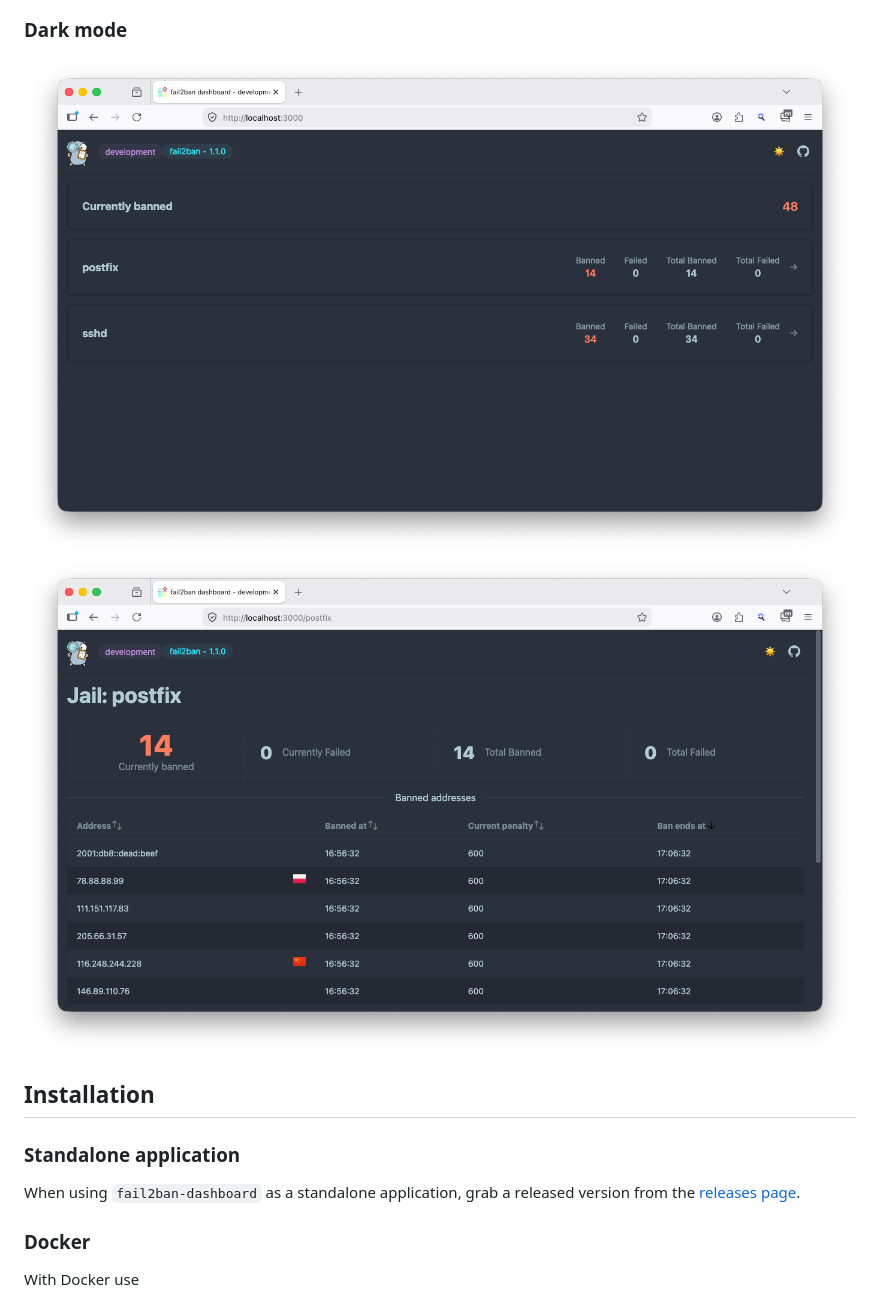
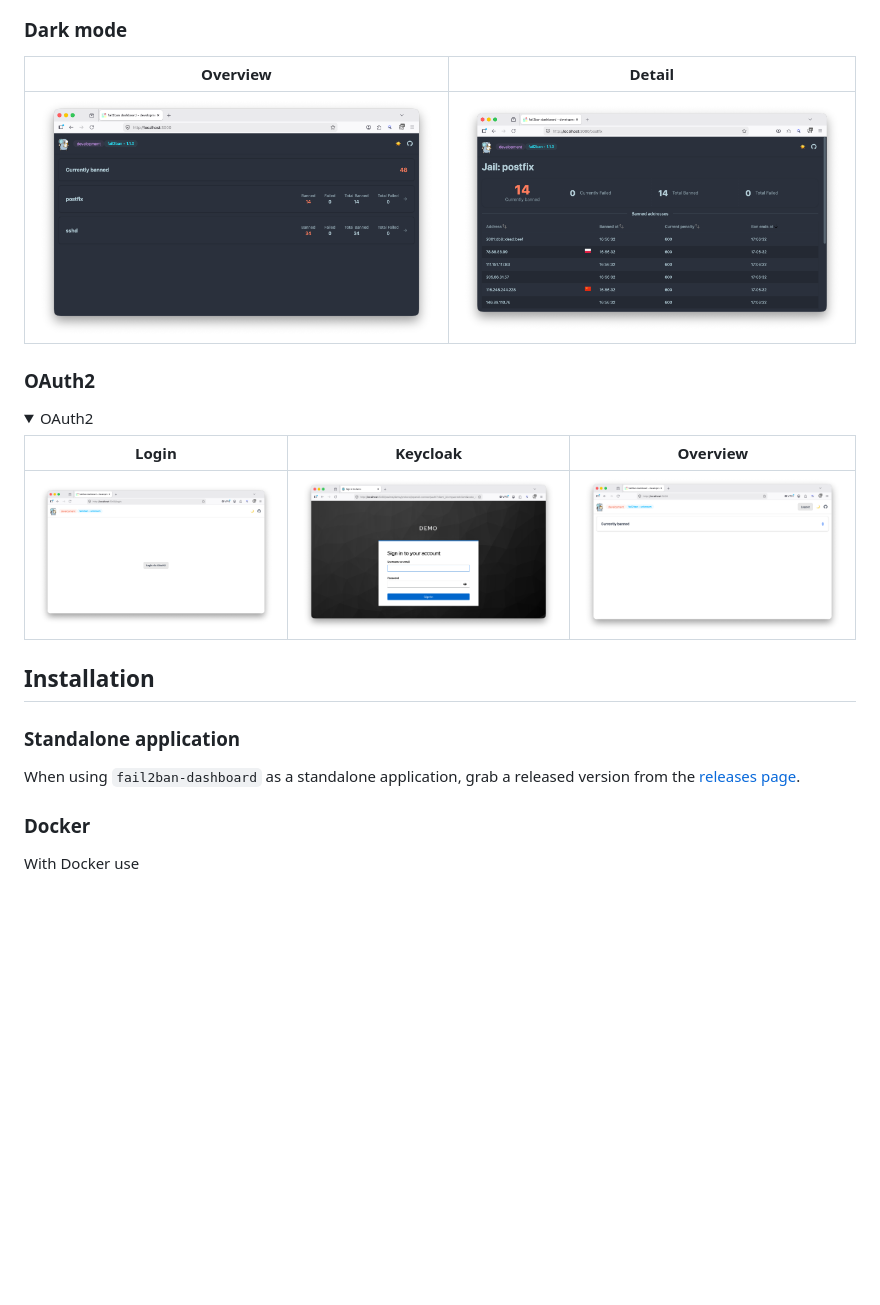
Before and after one commit to webishdev/fail2ban-dashboard, a Markdown page: README.md, the part around one of its changes. Drawn GitHub-style; pictures changed too: images/keycloak_login.png (added), images/oauth2_login_light.png (added), images/overview_with_logout_light.png (added); folded sections open; blank space fills up the shorter version.

```diff
--- a/README.md
+++ b/README.md
@@ -53,14 +57,27 @@ If the dashboard should be used with another version, please switch off the vers
 
 ### Dark mode
 
-![Screenshot of fail2ban-dashboard overview dark](./images/overview_dark.png "Screenshot of fail2ban-dashboard overview dark")
-![Screenshot of fail2ban-dashboard detail view dark](./images/detail_dark.png "Screenshot of fail2ban-dashboard detail view dark")
+| Overview                                                                                                                       | Detail                                                                                                                             |
+|--------------------------------------------------------------------------------------------------------------------------------|------------------------------------------------------------------------------------------------------------------------------------|
+| ![Screenshot of fail2ban-dashboard overview dark](./images/overview_dark.png "Screenshot of fail2ban-dashboard overview dark") | ![Screenshot of fail2ban-dashboard detail view dark](./images/detail_dark.png "Screenshot of fail2ban-dashboard detail view dark") |
+
+### OAuth2
+
+<details>
+<summary>OAuth2</summary>
+
+| Login                                                                                                                             | Keycloak                                                                                    | Overview                                                                                                                                                  |
+|-----------------------------------------------------------------------------------------------------------------------------------|---------------------------------------------------------------------------------------------|-----------------------------------------------------------------------------------------------------------------------------------------------------------|
+| ![Screenshot of fail2ban-dashboard OAuth2 login](./images/oauth2_login_light.png "Screenshot of fail2ban-dashboard OAuth2 login") | ![Screenshot of Keycloak login](./images/keycloak_login.png "Screenshot of Keycloak login") | ![Screenshot of fail2ban-dashboard overview with logout](./images/overview_with_logout_light.png "Screenshot of fail2ban-dashboard overview with logout") |
+
+</details>
 
 ## Installation
 
 ### Standalone application
 
-When using `fail2ban-dashboard` as a standalone application, grab a released version from the [releases page](https://github.com/webishdev/fail2ban-dashboard/releases).
+When using `fail2ban-dashboard` as a standalone application, grab a released version from
+the [releases page](https://github.com/webishdev/fail2ban-dashboard/releases).
 
 ### Docker
 
```
Also changed, not shown: other parts of README.md (+35 -26 lines).
